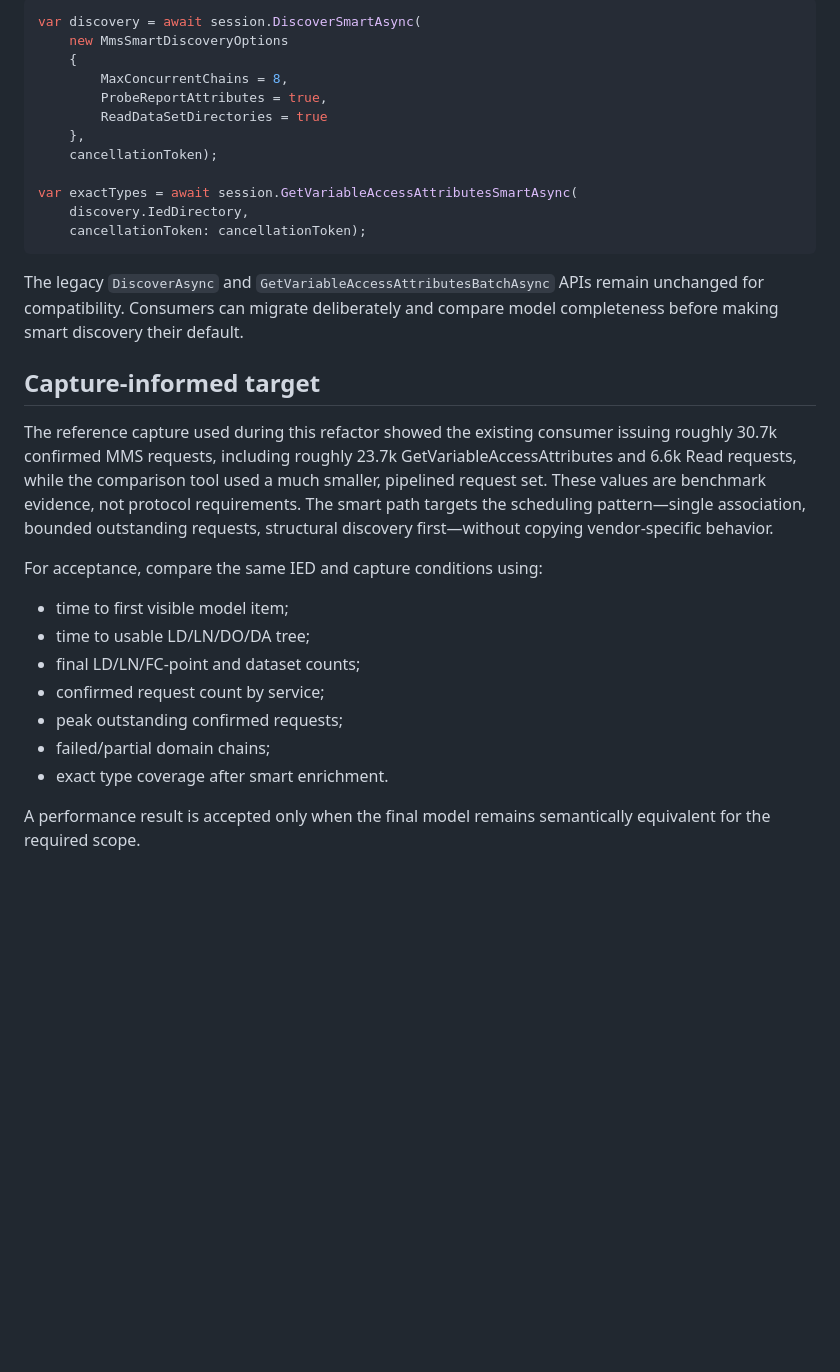
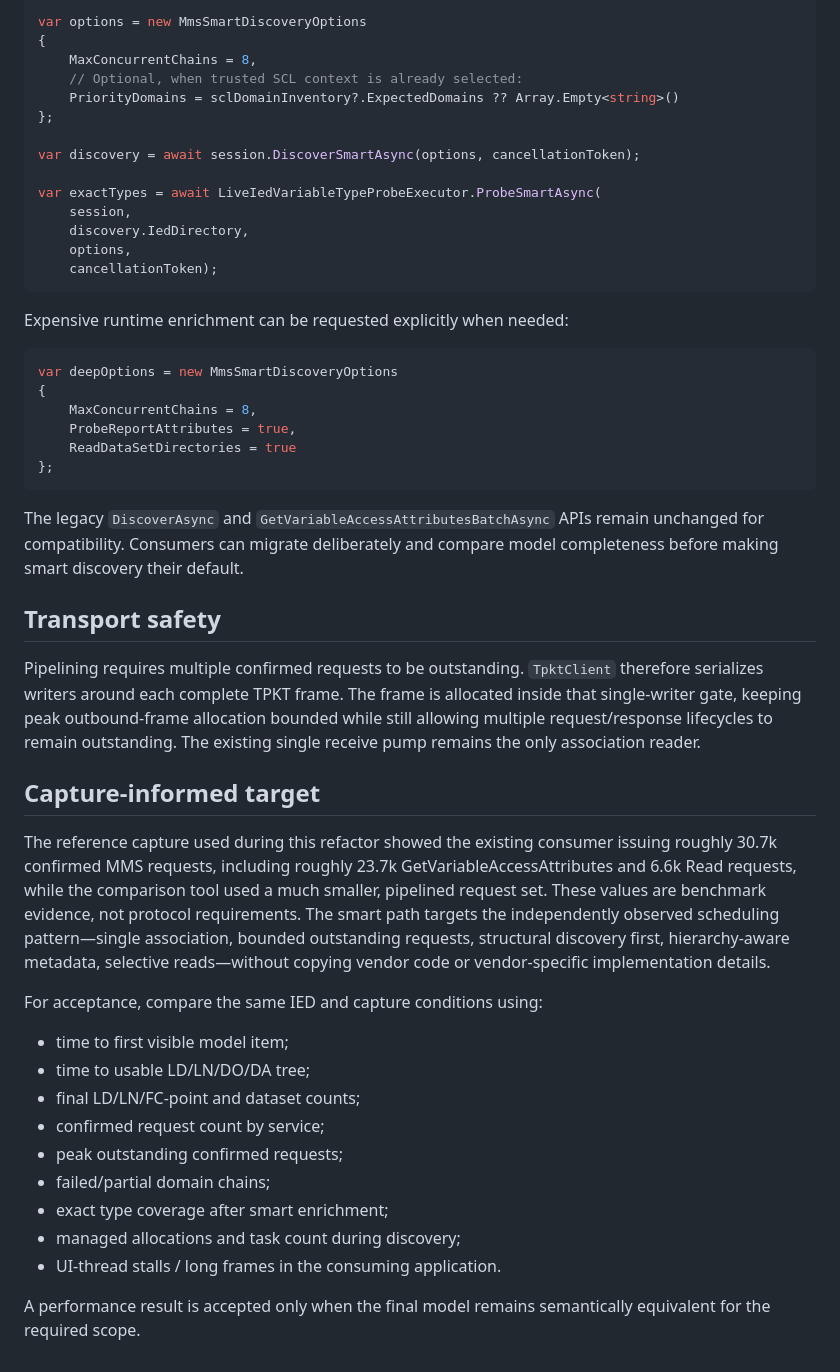
Before and after one commit to masarray/ARIEC61850, a Markdown page: docs/SMART_MMS_DISCOVERY.md, the part around one of its changes. Drawn GitHub-style; blank space fills up the shorter version.

````diff
--- a/docs/SMART_MMS_DISCOVERY.md
+++ b/docs/SMART_MMS_DISCOVERY.md
@@ -33,24 +48,41 @@ Pipelining requires multiple confirmed requests to be outstanding. `TpktClient`
 
 ```csharp
-var discovery = await session.DiscoverSmartAsync(
-    new MmsSmartDiscoveryOptions
-    {
-        MaxConcurrentChains = 8,
-        ProbeReportAttributes = true,
-        ReadDataSetDirectories = true
-    },
+var options = new MmsSmartDiscoveryOptions
+{
+    MaxConcurrentChains = 8,
+    // Optional, when trusted SCL context is already selected:
+    PriorityDomains = sclDomainInventory?.ExpectedDomains ?? Array.Empty<string>()
+};
+
+var discovery = await session.DiscoverSmartAsync(options, cancellationToken);
+
+var exactTypes = await LiveIedVariableTypeProbeExecutor.ProbeSmartAsync(
+    session,
+    discovery.IedDirectory,
+    options,
     cancellationToken);
+```
 
-var exactTypes = await session.GetVariableAccessAttributesSmartAsync(
-    discovery.IedDirectory,
-    cancellationToken: cancellationToken);
+Expensive runtime enrichment can be requested explicitly when needed:
+
+```csharp
+var deepOptions = new MmsSmartDiscoveryOptions
+{
+    MaxConcurrentChains = 8,
+    ProbeReportAttributes = true,
+    ReadDataSetDirectories = true
+};
 ```
 
 The legacy `DiscoverAsync` and `GetVariableAccessAttributesBatchAsync` APIs remain unchanged for compatibility. Consumers can migrate deliberately and compare model completeness before making smart discovery their default.
 
+## Transport safety
+
+Pipelining requires multiple confirmed requests to be outstanding. `TpktClient` therefore serializes writers around each complete TPKT frame. The frame is allocated inside that single-writer gate, keeping peak outbound-frame allocation bounded while still allowing multiple request/response lifecycles to remain outstanding. The existing single receive pump remains the only association reader.
+
 ## Capture-informed target
 
-The reference capture used during this refactor showed the existing consumer issuing roughly 30.7k confirmed MMS requests, including roughly 23.7k GetVariableAccessAttributes and 6.6k Read requests, while the comparison tool used a much smaller, pipelined request set. These values are benchmark evidence, not protocol requirements. The smart path targets the scheduling pattern—single association, bounded outstanding requests, structural discovery first—without copying vendor-specific behavior.
+The reference capture used during this refactor showed the existing consumer issuing roughly 30.7k confirmed MMS requests, including roughly 23.7k GetVariableAccessAttributes and 6.6k Read requests, while the comparison tool used a much smaller, pipelined request set. These values are benchmark evidence, not protocol requirements. The smart path targets the independently observed scheduling pattern—single association, bounded outstanding requests, structural discovery first, hierarchy-aware metadata, selective reads—without copying vendor code or vendor-specific implementation details.
 
 For acceptance, compare the same IED and capture conditions using:
 
@@ -60,6 +92,8 @@ For acceptance, compare the same IED and capture conditions using:
 - confirmed request count by service;
 - peak outstanding confirmed requests;
 - failed/partial domain chains;
-- exact type coverage after smart enrichment.
+- exact type coverage after smart enrichment;
+- managed allocations and task count during discovery;
+- UI-thread stalls / long frames in the consuming application.
 
 A performance result is accepted only when the final model remains semantically equivalent for the required scope.
````
Also changed, not shown: other parts of docs/SMART_MMS_DISCOVERY.md (+27 -12 lines).
